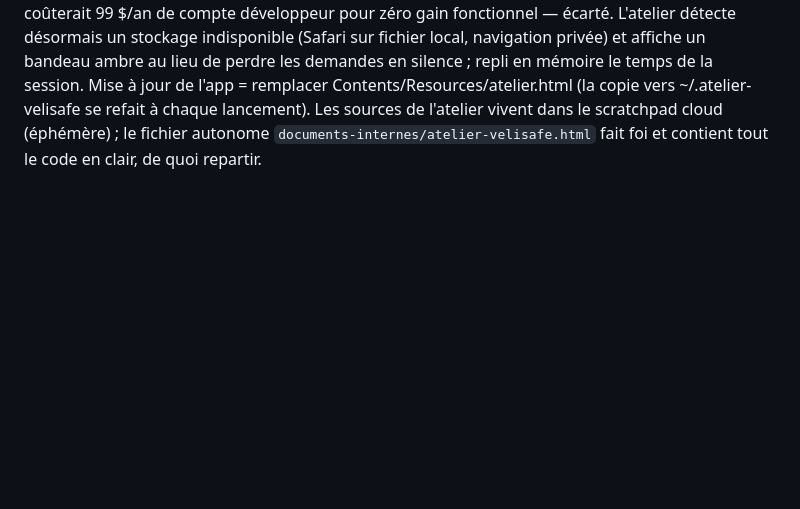
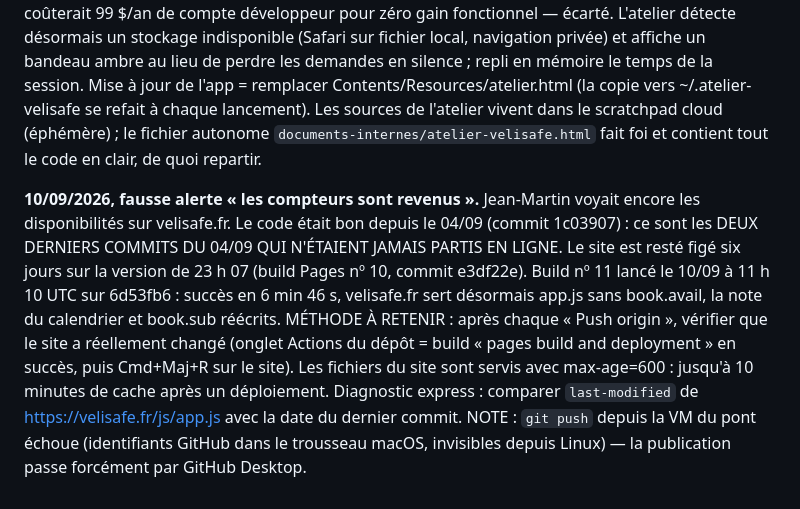
Before and after one commit to jeanmartinfischer-rgb/velisafe-site, a Markdown page: CLAUDE.md, the part around the change. GitHub-like rendering; blank space fills up the shorter version.

Commit message:
Journal : six jours de retard de publication, methode de verification
Co-Authored-By: Claude Opus 5 <noreply@anthropic.com>
Claude-Session: https://claude.ai/code/session_01H8v8pBzLPtJty3AZFiaQ4b

```diff
--- a/CLAUDE.md
+++ b/CLAUDE.md
@@ -435,3 +435,20 @@ vers ~/.atelier-velisafe se refait à chaque lancement). Les sources de
 l'atelier vivent dans le scratchpad cloud (éphémère) ; le fichier autonome
 `documents-internes/atelier-velisafe.html` fait foi et contient tout le code
 en clair, de quoi repartir.
+
+**10/09/2026, fausse alerte « les compteurs sont revenus ».** Jean-Martin
+voyait encore les disponibilités sur velisafe.fr. Le code était bon depuis
+le 04/09 (commit 1c03907) : ce sont les DEUX DERNIERS COMMITS DU 04/09 QUI
+N'ÉTAIENT JAMAIS PARTIS EN LIGNE. Le site est resté figé six jours sur la
+version de 23 h 07 (build Pages nº 10, commit e3df22e). Build nº 11 lancé
+le 10/09 à 11 h 10 UTC sur 6d53fb6 : succès en 6 min 46 s, velisafe.fr sert
+désormais app.js sans book.avail, la note du calendrier et book.sub
+réécrits. MÉTHODE À RETENIR : après chaque « Push origin », vérifier que le
+site a réellement changé (onglet Actions du dépôt = build « pages build and
+deployment » en succès, puis Cmd+Maj+R sur le site). Les fichiers du site
+sont servis avec max-age=600 : jusqu'à 10 minutes de cache après un
+déploiement. Diagnostic express : comparer `last-modified` de
+https://velisafe.fr/js/app.js avec la date du dernier commit.
+NOTE : `git push` depuis la VM du pont échoue (identifiants GitHub dans le
+trousseau macOS, invisibles depuis Linux) — la publication passe forcément
+par GitHub Desktop.
```
